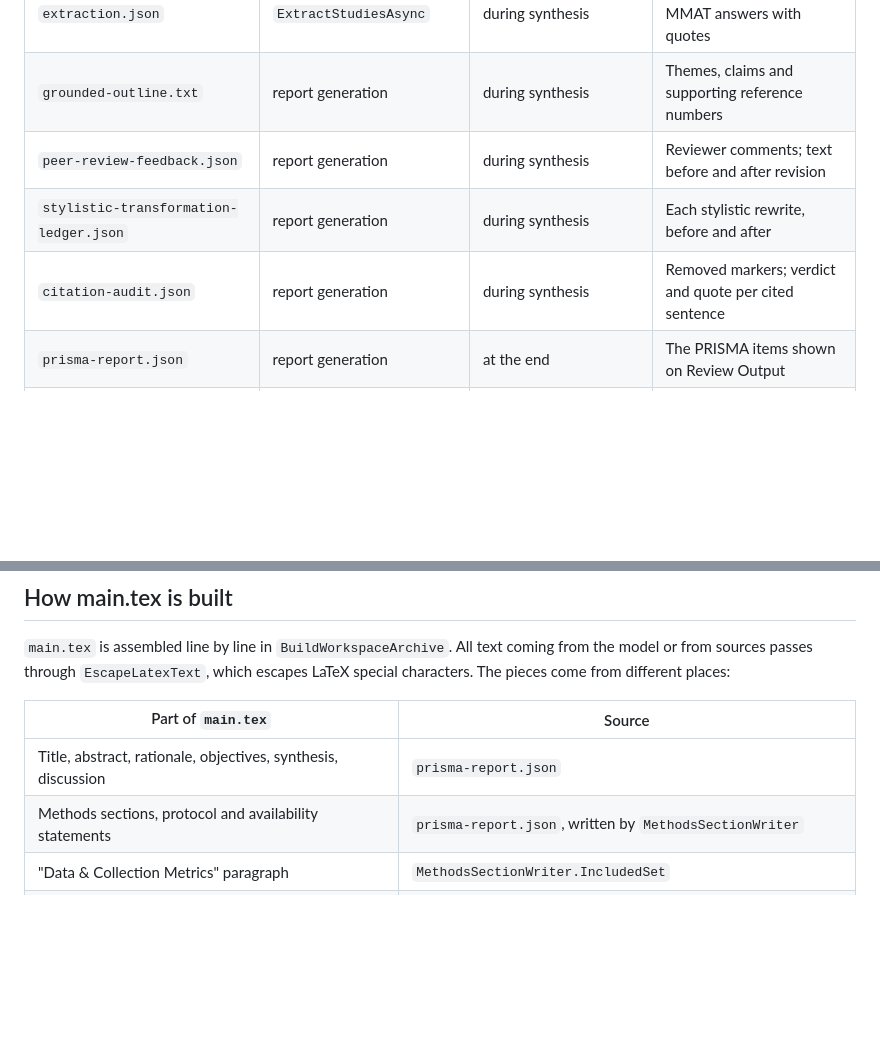
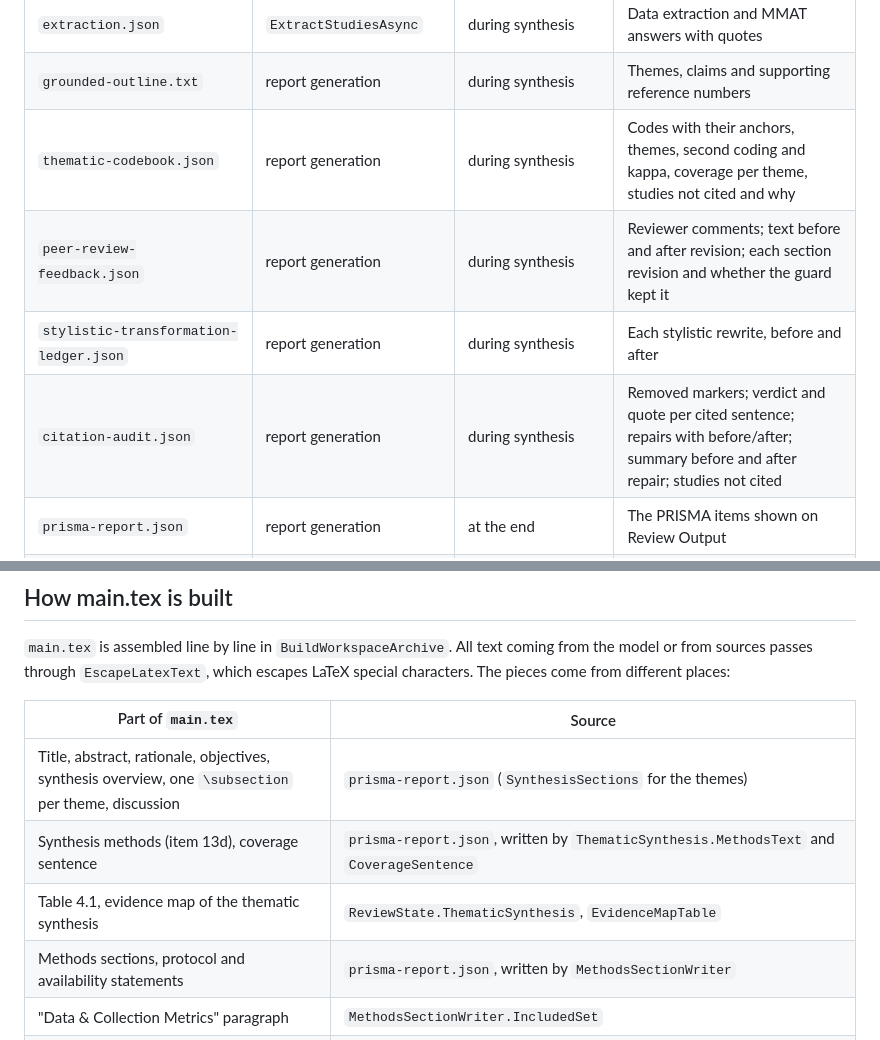
Before and after one commit to lauPhilip/au-btech-literature-review-agent, a Markdown page: docs/wiki/05-ledger-and-archive.md, 2 parts joined by grey strips. GitHub-like rendering; blank space fills up the shorter version.

Commit message:
docs(wiki): codebook file, settings and tests

```diff
--- a/docs/wiki/05-ledger-and-archive.md
+++ b/docs/wiki/05-ledger-and-archive.md
@@ -14,9 +14,10 @@ Every run has a folder `WorkspaceStore/{runId}/`, where the run id is a GUID wri
 | `*.pdf` | `DocumentRAGUtility` | during synthesis | Open-access full texts used in the run |
 | `extraction.json` | `ExtractStudiesAsync` | during synthesis | Data extraction and MMAT answers with quotes |
 | `grounded-outline.txt` | report generation | during synthesis | Themes, claims and supporting reference numbers |
-| `peer-review-feedback.json` | report generation | during synthesis | Reviewer comments; text before and after revision |
+| `thematic-codebook.json` | report generation | during synthesis | Codes with their anchors, themes, second coding and kappa, coverage per theme, studies not cited and why |
+| `peer-review-feedback.json` | report generation | during synthesis | Reviewer comments; text before and after revision; each section revision and whether the guard kept it |
 | `stylistic-transformation-ledger.json` | report generation | during synthesis | Each stylistic rewrite, before and after |
-| `citation-audit.json` | report generation | during synthesis | Removed markers; verdict and quote per cited sentence |
+| `citation-audit.json` | report generation | during synthesis | Removed markers; verdict and quote per cited sentence; repairs with before/after; summary before and after repair; studies not cited |
 | `prisma-report.json` | report generation | at the end | The PRISMA items shown on Review Output |
 | `llm-calls.json` | `finally` block of `RunReviewAsync` | at the end | Every model call; run settings |
 
@@ -119,7 +129,9 @@ flowchart LR
 
 | Part of `main.tex` | Source |
 |---|---|
-| Title, abstract, rationale, objectives, synthesis, discussion | `prisma-report.json` |
+| Title, abstract, rationale, objectives, synthesis overview, one `\subsection` per theme, discussion | `prisma-report.json` (`SynthesisSections` for the themes) |
+| Synthesis methods (item 13d), coverage sentence | `prisma-report.json`, written by `ThematicSynthesis.MethodsText` and `CoverageSentence` |
+| Table 4.1, evidence map of the thematic synthesis | `ReviewState.ThematicSynthesis`, `EvidenceMapTable` |
 | Methods sections, protocol and availability statements | `prisma-report.json`, written by `MethodsSectionWriter` |
 | "Data & Collection Metrics" paragraph | `MethodsSectionWriter.IncludedSet` |
 | PRISMA flow diagram (TikZ) | `PrismaFlowDiagram.ToTikz(PrismaFlowCounts.From(state))` |
```
Also changed, not shown: other parts of docs/wiki/05-ledger-and-archive.md (+9 -0 lines), docs/wiki/06-web-app-and-operations.md (+1 -1 lines), docs/wiki/07-extending-and-testing.md (+1 -0 lines).
